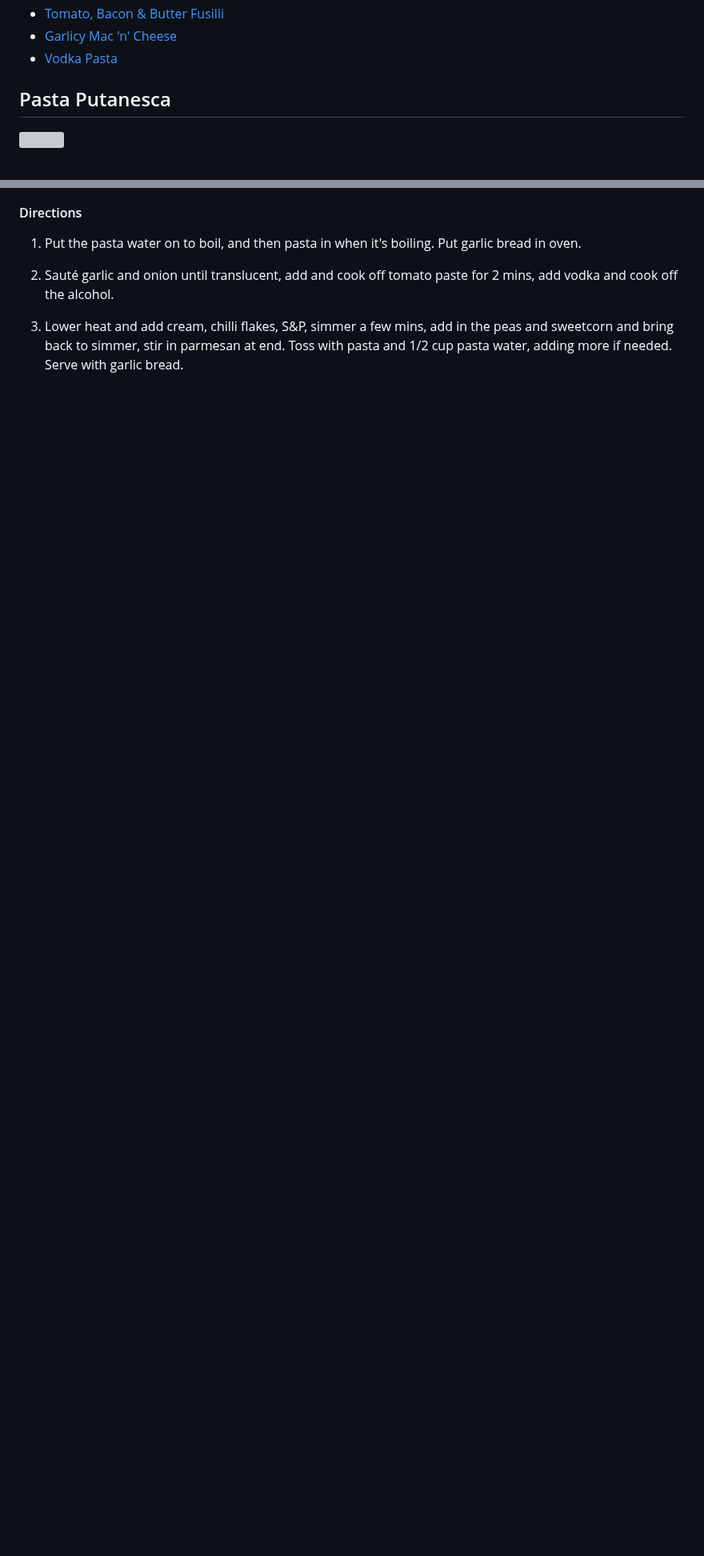
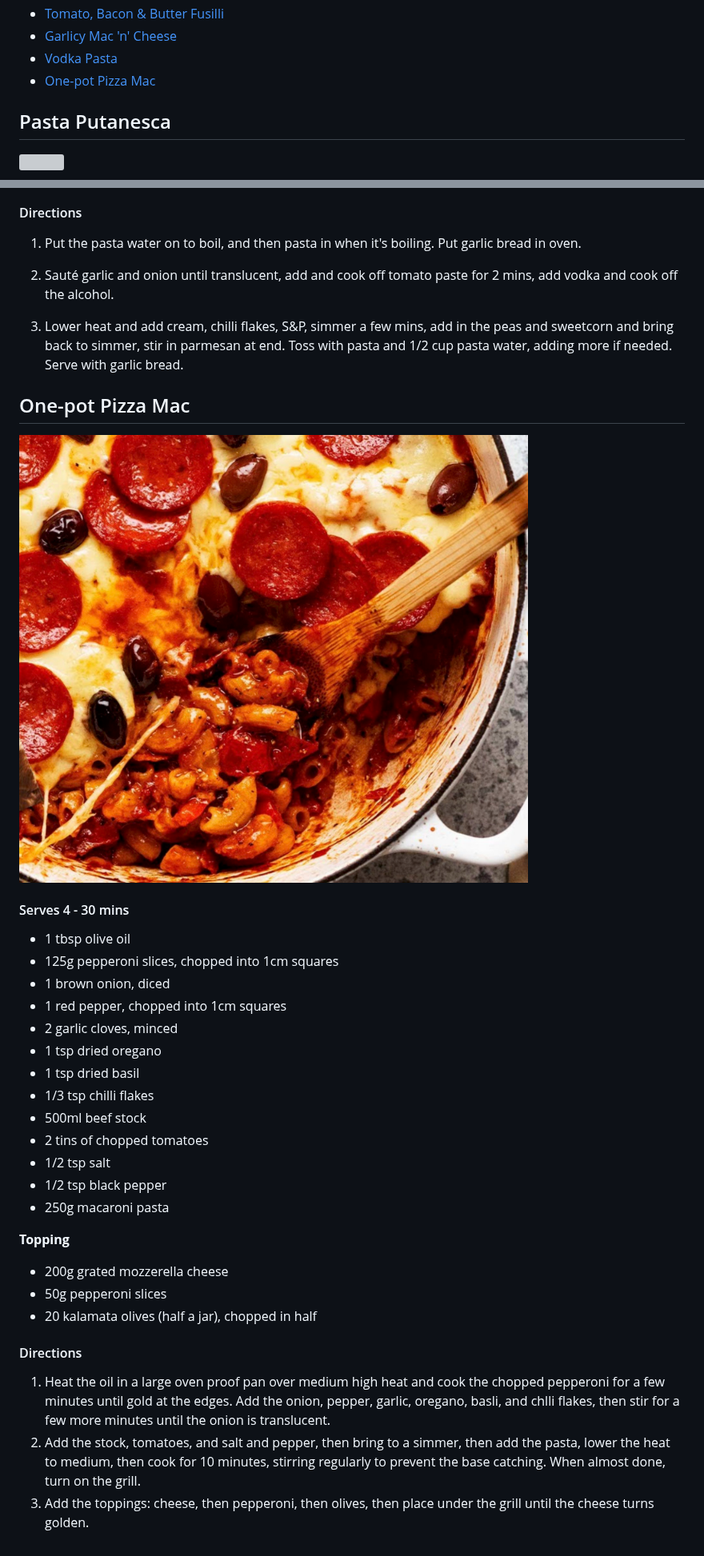
Before and after one commit to cycloss/recipes, a Markdown page: pasta.md, 2 parts joined by grey strips. Shown at 80% size. Rendered like a GitHub page; pictures changed too: Images/pizza-mac.jpg (added); blank space fills up the shorter version; grey boxes are pictures that could not be loaded.

```diff
--- a/pasta.md
+++ b/pasta.md
@@ -13,6 +13,7 @@
 - [Tomato, Bacon & Butter Fusilli](#tomato-bacon--butter-fusilli)
 - [Garlicy Mac 'n' Cheese](#garlicy-mac-n-cheese)
 - [Vodka Pasta](#vodka-pasta)
+- [One-pot Pizza Mac](#one-pot-pizza-mac)
 
 ## Pasta Putanesca
 
@@ -515,3 +516,35 @@ Cook the pasta, reserving some of the water. Pour over the crab sauce, parmesan,
 2. Sauté garlic and onion until translucent, add and cook off tomato paste for 2 mins, add vodka and cook off the alcohol.
 
 3. Lower heat and add cream, chilli flakes, S&P, simmer a few mins, add in the peas and sweetcorn and bring back to simmer, stir in parmesan at end. Toss with pasta and 1/2 cup pasta water, adding more if needed. Serve with garlic bread.
+
+## One-pot Pizza Mac
+
+![pizza-mac](Images/pizza-mac.jpg)
+
+#### Serves 4 - 30 mins
+
+- 1 tbsp olive oil
+- 125g pepperoni slices, chopped into 1cm squares
+- 1 brown onion, diced
+- 1 red pepper, chopped into 1cm squares
+- 2 garlic cloves, minced
+- 1 tsp dried oregano
+- 1 tsp dried basil
+- 1/3 tsp chilli flakes
+- 500ml beef stock
+- 2 tins of chopped tomatoes
+- 1/2 tsp salt
+- 1/2 tsp black pepper
+- 250g macaroni pasta
+
+**Topping**
+
+- 200g grated mozzerella cheese
+- 50g pepperoni slices
+- 20 kalamata olives (half a jar), chopped in half
+
+#### Directions
+
+1. Heat the oil in a large oven proof pan over medium high heat and cook the chopped pepperoni for a few minutes until gold at the edges. Add the onion, pepper, garlic, oregano, basli, and chlli flakes, then stir for a few more minutes until the onion is translucent.
+2. Add the stock, tomatoes, and salt and pepper, then bring to a simmer, then add the pasta, lower the heat to medium, then cook for 10 minutes, stirring regularly to prevent the base catching. When almost done, turn on the grill.
+3. Add the toppings: cheese, then pepperoni, then olives, then place under the grill until the cheese turns golden.
```
Also changed, not shown: chinese.md (+2 -2 lines).
